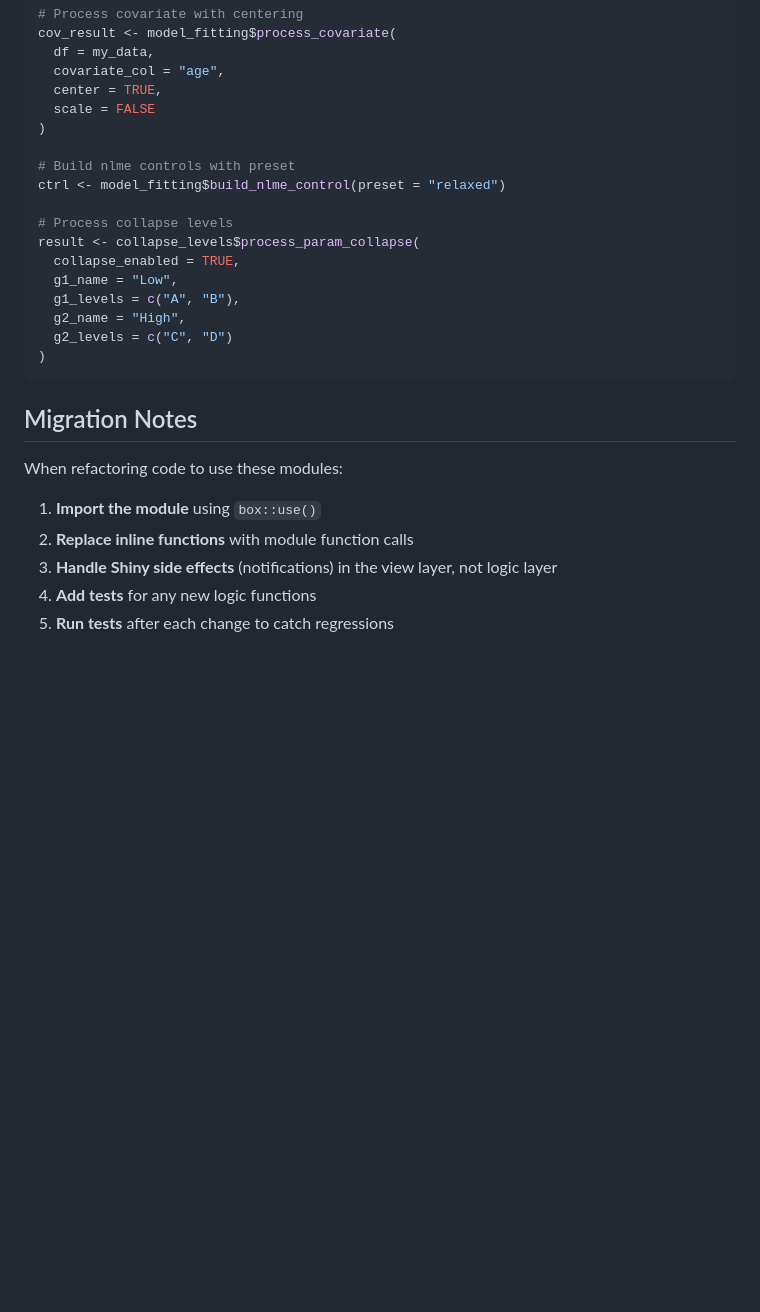
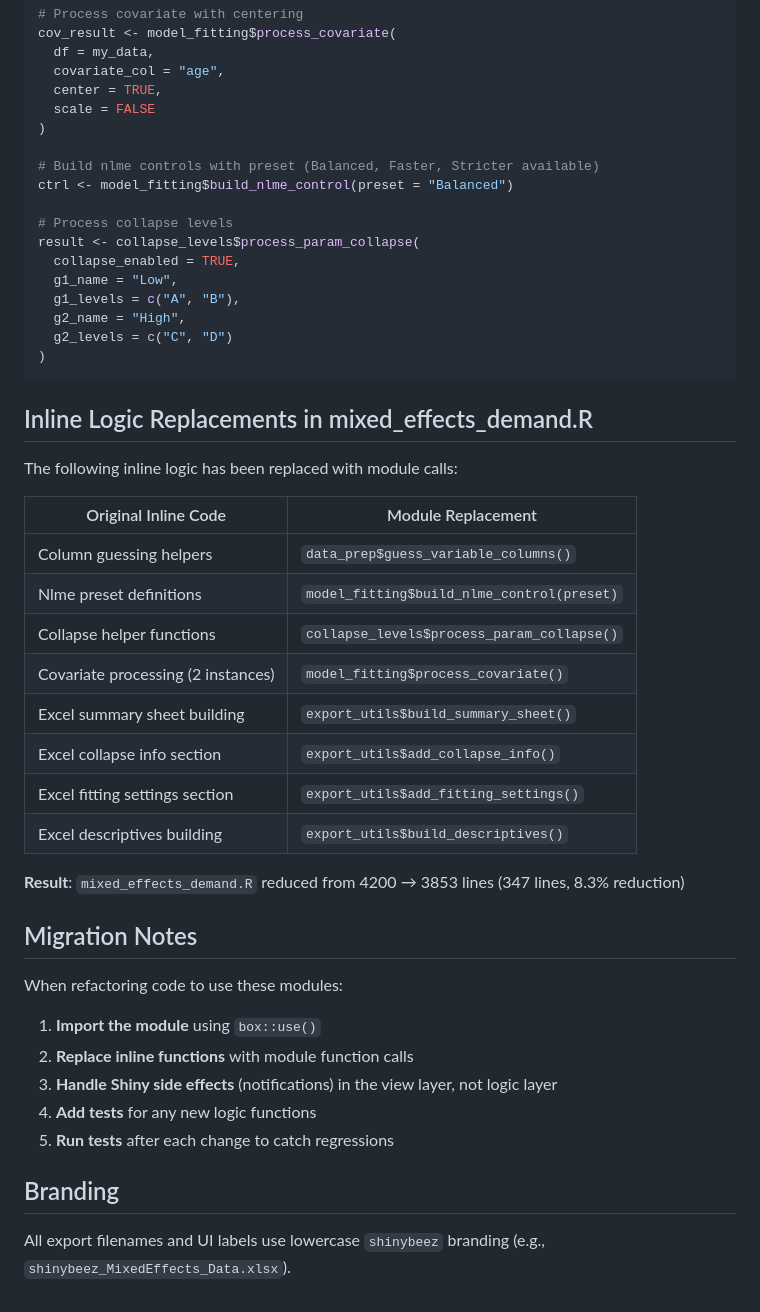
Before and after one commit to brentkaplan/shinybeez, a Markdown page: docs/MODULAR_ARCHITECTURE.md, the part around the change printed below. GitHub-like rendering; blank space fills up the shorter version.

Commit message:
docs: update architecture documentation with latest refactoring progress
- Add inline logic replacements table
- Document 347 lines removed (8.3% reduction)
- Update branding to shinybeez
- Add nlme preset options (Balanced, Faster, Stricter)

````diff
--- a/docs/MODULAR_ARCHITECTURE.md
+++ b/docs/MODULAR_ARCHITECTURE.md
@@ -189,8 +189,8 @@ cov_result <- model_fitting$process_covariate(
   scale = FALSE
 )
 
-# Build nlme controls with preset
-ctrl <- model_fitting$build_nlme_control(preset = "relaxed")
+# Build nlme controls with preset (Balanced, Faster, Stricter available)
+ctrl <- model_fitting$build_nlme_control(preset = "Balanced")
 
 # Process collapse levels
 result <- collapse_levels$process_param_collapse(
@@ -202,6 +202,23 @@ result <- collapse_levels$process_param_collapse(
 )
 ```
 
+## Inline Logic Replacements in mixed_effects_demand.R
+
+The following inline logic has been replaced with module calls:
+
+| Original Inline Code | Module Replacement |
+|---------------------|--------------------|
+| Column guessing helpers | `data_prep$guess_variable_columns()` |
+| Nlme preset definitions | `model_fitting$build_nlme_control(preset)` |
+| Collapse helper functions | `collapse_levels$process_param_collapse()` |
+| Covariate processing (2 instances) | `model_fitting$process_covariate()` |
+| Excel summary sheet building | `export_utils$build_summary_sheet()` |
+| Excel collapse info section | `export_utils$add_collapse_info()` |
+| Excel fitting settings section | `export_utils$add_fitting_settings()` |
+| Excel descriptives building | `export_utils$build_descriptives()` |
+
+**Result**: `mixed_effects_demand.R` reduced from 4200 → 3853 lines (347 lines, 8.3% reduction)
+
 ## Migration Notes
 
 When refactoring code to use these modules:
@@ -211,3 +228,7 @@ When refactoring code to use these modules:
 3. **Handle Shiny side effects** (notifications) in the view layer, not logic layer
 4. **Add tests** for any new logic functions
 5. **Run tests** after each change to catch regressions
+
+## Branding
+
+All export filenames and UI labels use lowercase `shinybeez` branding (e.g., `shinybeez_MixedEffects_Data.xlsx`).
````
Also changed, not shown: other parts of docs/MODULAR_ARCHITECTURE.md (+1 -1 lines).
